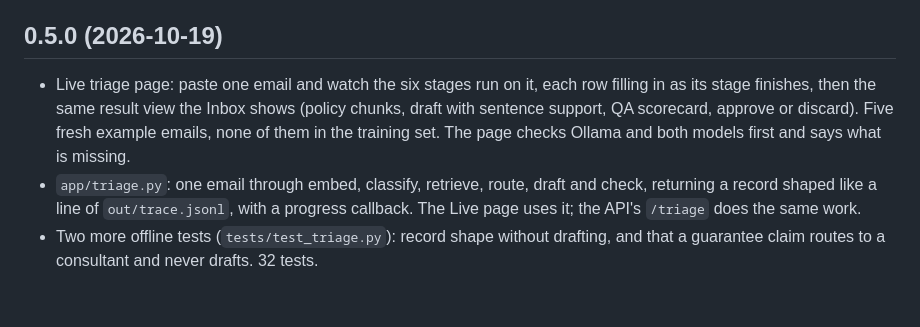
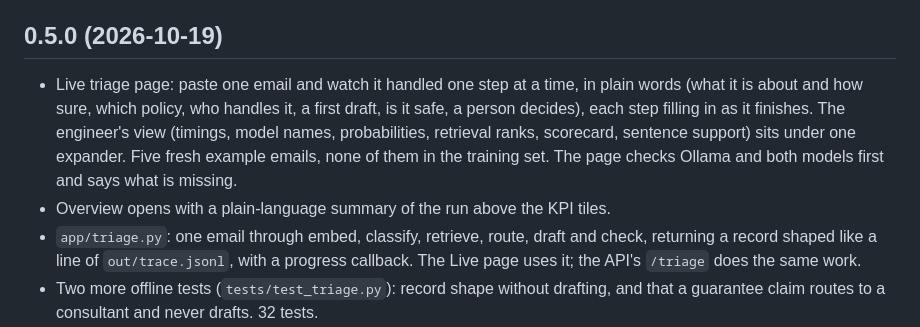
Before and after one commit to meetgajjarx07/care-triage, a Markdown page: CHANGELOG.md, the part around the change. GitHub-like rendering; blank space fills up the shorter version.

```diff
--- a/CHANGELOG.md
+++ b/CHANGELOG.md
@@ -4,7 +4,8 @@ All dates are 2026. Versions follow the `version` field in `config/triage.yaml`,
 
 ## 0.5.0 (2026-10-19)
 
-- Live triage page: paste one email and watch the six stages run on it, each row filling in as its stage finishes, then the same result view the Inbox shows (policy chunks, draft with sentence support, QA scorecard, approve or discard). Five fresh example emails, none of them in the training set. The page checks Ollama and both models first and says what is missing.
+- Live triage page: paste one email and watch it handled one step at a time, in plain words (what it is about and how sure, which policy, who handles it, a first draft, is it safe, a person decides), each step filling in as it finishes. The engineer's view (timings, model names, probabilities, retrieval ranks, scorecard, sentence support) sits under one expander. Five fresh example emails, none of them in the training set. The page checks Ollama and both models first and says what is missing.
+- Overview opens with a plain-language summary of the run above the KPI tiles.
 - `app/triage.py`: one email through embed, classify, retrieve, route, draft and check, returning a record shaped like a line of `out/trace.jsonl`, with a progress callback. The Live page uses it; the API's `/triage` does the same work.
 - Two more offline tests (`tests/test_triage.py`): record shape without drafting, and that a guarantee claim routes to a consultant and never drafts. 32 tests.
 
```
Also changed, not shown: README.md (+1 -1 lines), dashboard-live.jpg, 4 other files.
